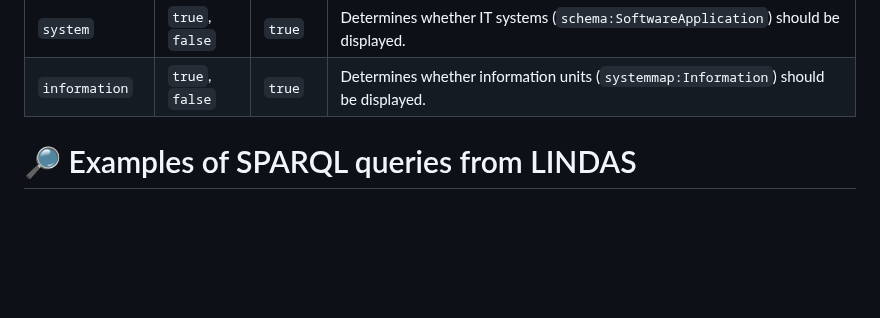
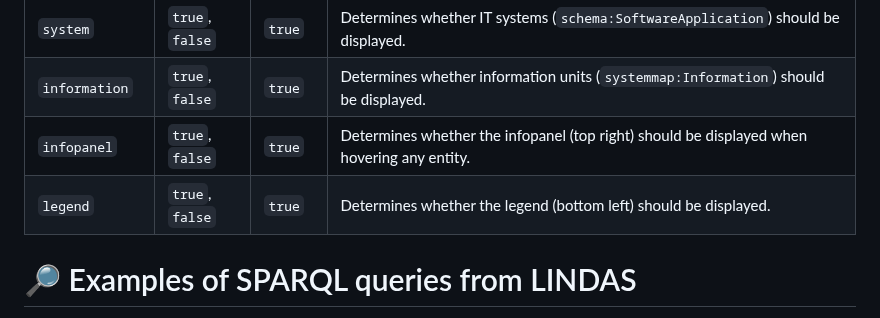
Before and after one commit to blw-ofag-ufag/system-map, a Markdown page: README.md, the part around the change. GitHub-like rendering; blank space fills up the shorter version.

Commit message:
Document new url params. refs #43

```diff
--- a/README.md
+++ b/README.md
@@ -28,6 +28,8 @@ Here's a table of the possible URL parameters, descriptions and their default va
 | `organization` | `true`, `false` | `true` | Determines whether organizations (`schema:Organization`) should be displayed. |
 | `system`     | `true`, `false` | `true` | Determines whether IT systems (`schema:SoftwareApplication`) should be displayed. |
 | `information` | `true`, `false` | `true` | Determines whether information units (`systemmap:Information`) should be displayed. |
+| `infopanel` | `true`, `false` | `true` | Determines whether the infopanel (top right) should be displayed when hovering any entity. |
+| `legend` | `true`, `false` | `true` | Determines whether the legend (bottom left) should be displayed. |
 
 # 🔎 Examples of SPARQL queries from LINDAS
 
```
